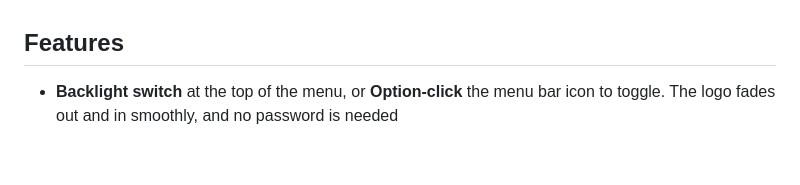
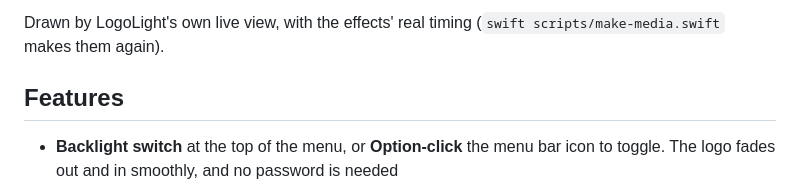
Before and after one commit to Ark0N/LogoLight, a Markdown page: README.md, the part around one of its changes. Rendered like a GitHub page; blank space fills up the shorter version.

```diff
--- a/README.md
+++ b/README.md
@@ -26,3 +40,5 @@ For the **MacBook Pro with PROLED XDR Display**, the model with the illuminated
+Drawn by LogoLight's own live view, with the effects' real timing (`swift scripts/make-media.swift`
+makes them again).
 
 ## Features
 
```
Also changed, not shown: other parts of README.md (+14 -0 lines), CLAUDE.md (+6 -1 lines), docs/media/breathe.gif (added), docs/media/heartbeat.gif (added), docs/media/on-off.gif (added), docs/media/pulse-silver.gif (added), docs/media/pulse.gif (added), 2 other files.
